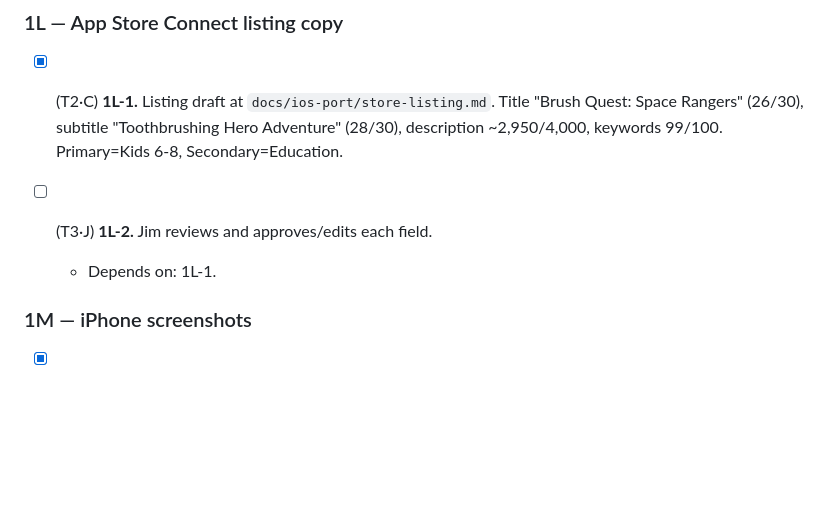
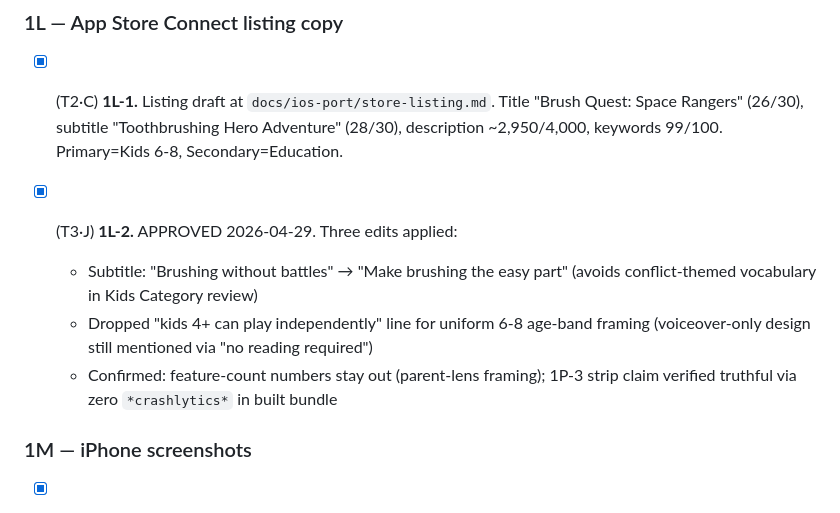
Before and after one commit to jmchabas/brush-quest, a Markdown page: docs/ios-port/PLAN.md, the part around the change. Drawn GitHub-style; blank space fills up the shorter version.

```diff
--- a/docs/ios-port/PLAN.md
+++ b/docs/ios-port/PLAN.md
@@ -174,8 +174,10 @@ Format per task: `- [status] (tier·owner) ID. Title — short note`
 
 - [x] (T2·C) **1L-1.** Listing draft at `docs/ios-port/store-listing.md`. Title "Brush Quest: Space Rangers" (26/30), subtitle "Toothbrushing Hero Adventure" (28/30), description ~2,950/4,000, keywords 99/100. Primary=Kids 6-8, Secondary=Education.
 
-- [ ] (T3·J) **1L-2.** Jim reviews and approves/edits each field.
-  - Depends on: 1L-1.
+- [x] (T3·J) **1L-2.** APPROVED 2026-04-29. Three edits applied:
+  - Subtitle: "Brushing without battles" → "Make brushing the easy part" (avoids conflict-themed vocabulary in Kids Category review)
+  - Dropped "kids 4+ can play independently" line for uniform 6-8 age-band framing (voiceover-only design still mentioned via "no reading required")
+  - Confirmed: feature-count numbers stay out (parent-lens framing); 1P-3 strip claim verified truthful via zero `*crashlytics*` in built bundle
 
 ### 1M — iPhone screenshots
 
```
Also changed, not shown: docs/ios-port/store-listing.md (+71 -105 lines).
